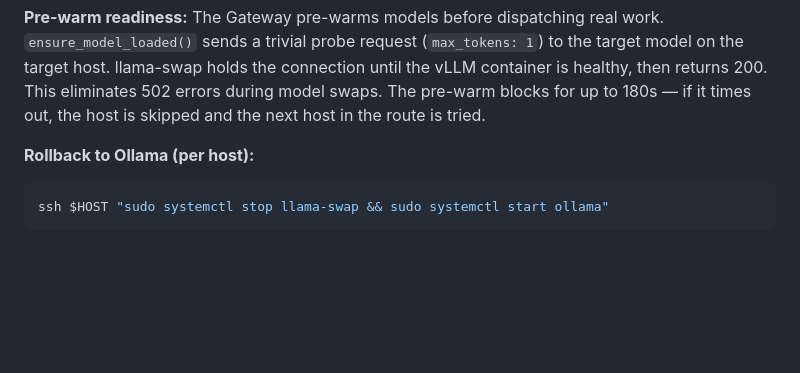
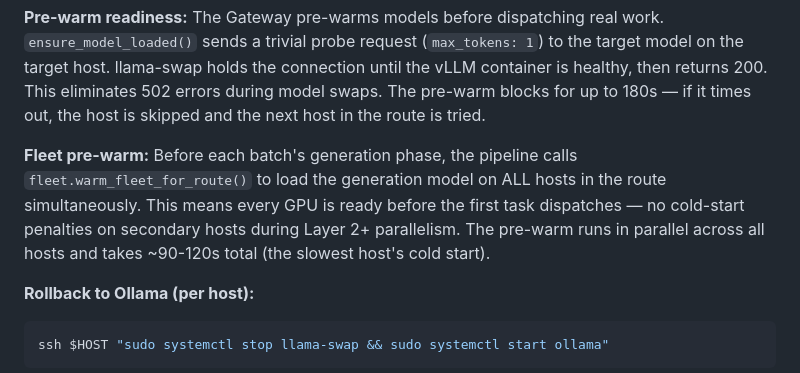
Before and after one commit to Shotsfiredbyj/Forging_The_Anvil, a Markdown page: FORGE-OPERATIONS.md, the part around the change. GitHub-like rendering; blank space fills up the shorter version.

Commit message:
Document fleet pre-warm in FORGE-OPERATIONS

````diff
--- a/FORGE-OPERATIONS.md
+++ b/FORGE-OPERATIONS.md
@@ -63,6 +63,13 @@ holds the connection until the vLLM container is healthy, then returns
 200. This eliminates 502 errors during model swaps. The pre-warm blocks
 for up to 180s — if it times out, the host is skipped and the next
 host in the route is tried.
+
+**Fleet pre-warm:** Before each batch's generation phase, the pipeline
+calls `fleet.warm_fleet_for_route()` to load the generation model on
+ALL hosts in the route simultaneously. This means every GPU is ready
+before the first task dispatches — no cold-start penalties on secondary
+hosts during Layer 2+ parallelism. The pre-warm runs in parallel across
+all hosts and takes ~90-120s total (the slowest host's cold start).
 
 **Rollback to Ollama (per host):**
 ```bash
````
